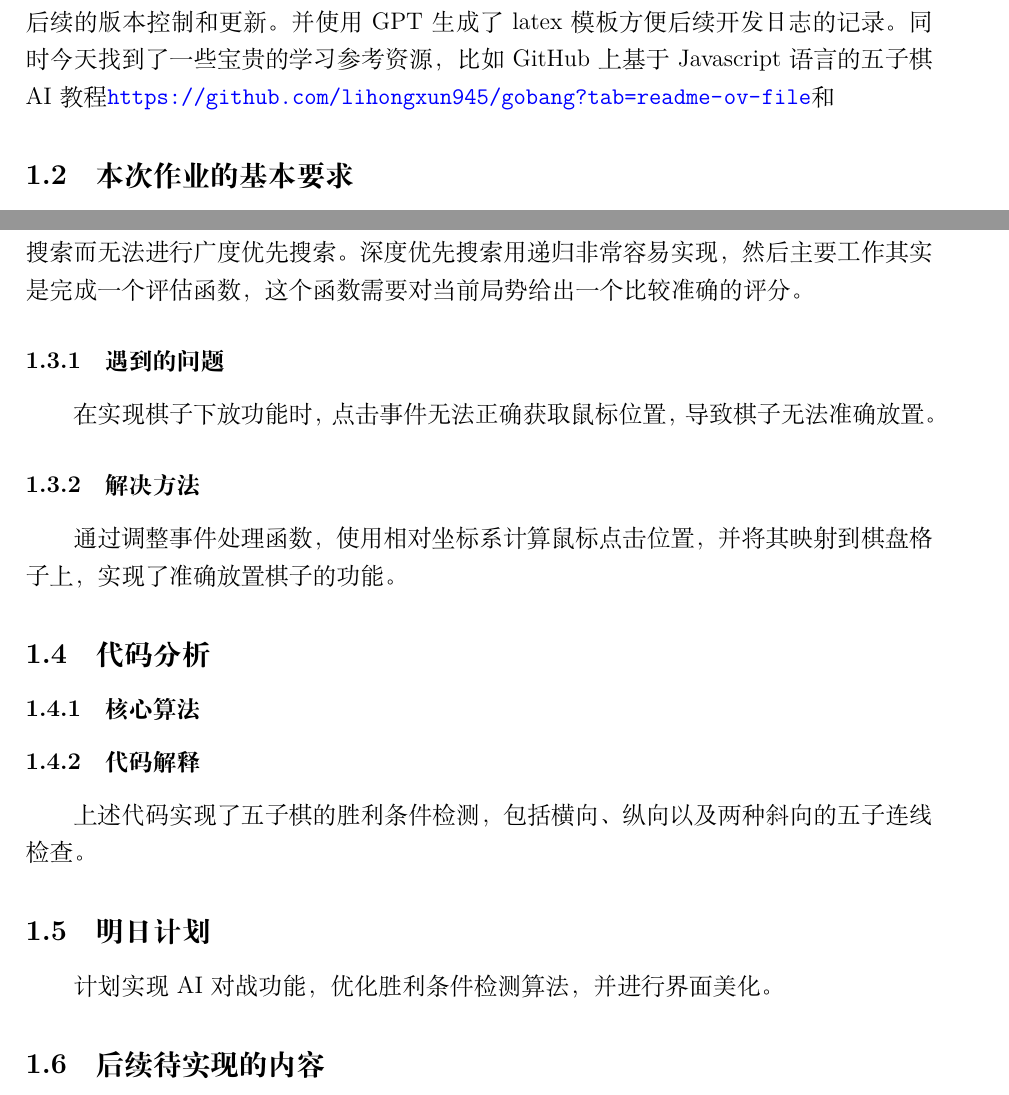
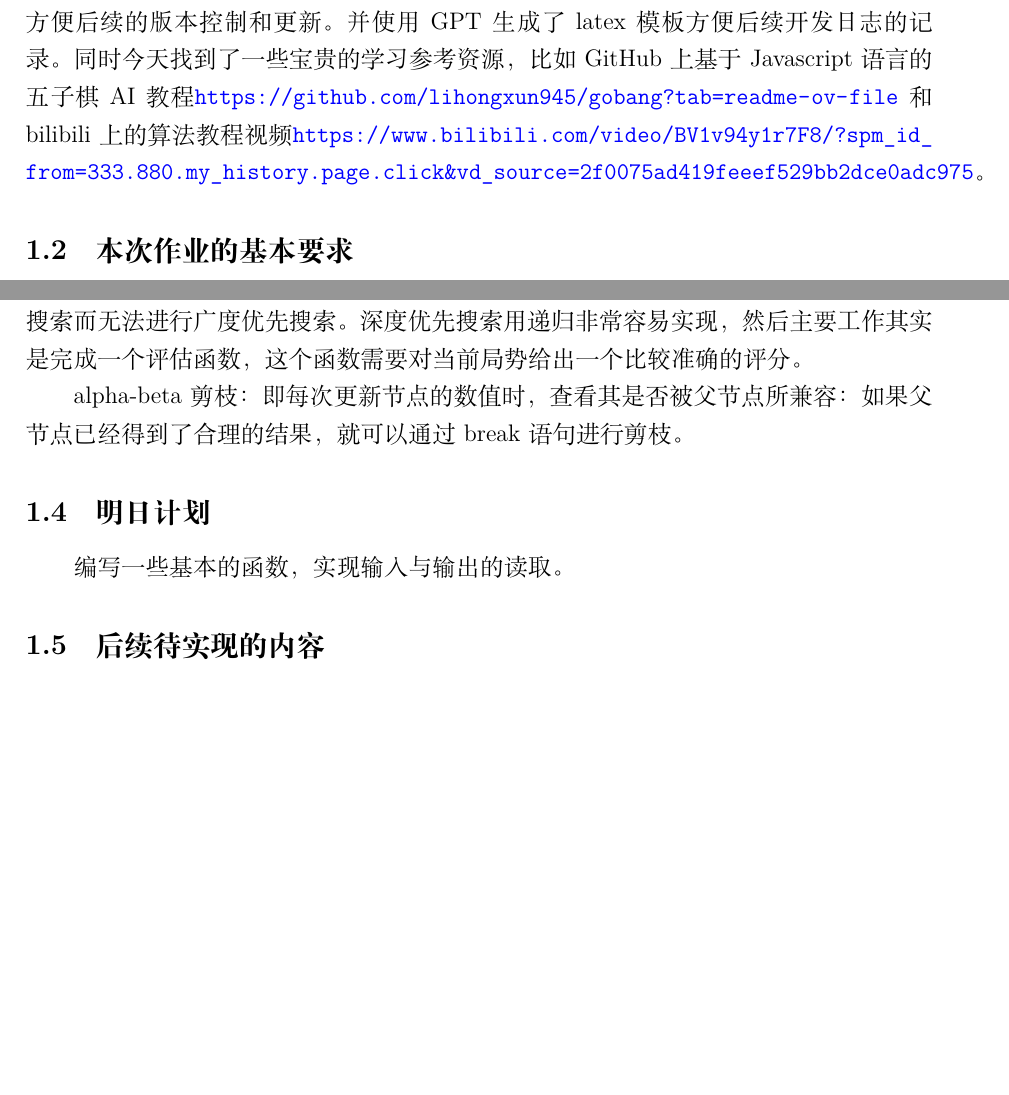
Before and after one commit to stibiums/go_bang, a LaTeX document (日志/main.tex, which reads 日志/logs/2024-11-13.tex): two parts of pages 3 and 4 of 5, joined at a grey line, cut so that both start at the same text, the shorter picture padded with empty space. Compiled offline with XeLaTeX.

Commit message:
11月13日最终提交的框架

```diff
--- a/日志/logs/2024-11-13.tex
+++ b/日志/logs/2024-11-13.tex
@@ -3,7 +3,9 @@
 \subsection{今日进展} % 今日进展
 今天了解了作业的具体要求，了解了使用C++实现五子棋对弈程序所需要的算法基础，即Min-Max算法和Alpha-Bata剪枝优化。
 然后在GitHub上创建了仓库，方便后续的版本控制和更新。并使用GPT生成了latex模板方便后续开发日志的记录。
-同时今天找到了一些宝贵的学习参考资源，比如GitHub上基于Javascript语言的五子棋AI教程\url{https://github.com/lihongxun945/gobang?tab=readme-ov-file}和
+同时今天找到了一些宝贵的学习参考资源，比如GitHub上基于Javascript语言的五子棋AI教程\url{https://github.com/lihongxun945/gobang?tab=readme-ov-file}
+和bilibili上的算法教程视频\url{https://www.bilibili.com/video/BV1v94y1r7F8/?spm_id_from=333.880.my_history.page.click&vd_source=2f0075ad419feeef529bb2dce0adc975}。
+
 
 \subsection{本次作业的基本要求}
 
@@ -44,25 +46,12 @@ Min-Max算法：
 
 而每一个节点的分数，都是由子节点决定的，因此我们对博弈树只能进行深度优先搜索而无法进行广度优先搜索。深度优先搜索用递归非常容易实现，然后主要工作其实是完成一个评估函数，这个函数需要对当前局势给出一个比较准确的评分。
 
+alpha-beta剪枝：
+即每次更新节点的数值时，查看其是否被父节点所兼容：如果父节点已经得到了合理的结果，就可以通过break语句进行剪枝。
 
 
-
-\subsubsection{遇到的问题}
-在实现棋子下放功能时，点击事件无法正确获取鼠标位置，导致棋子无法准确放置。
-
-\subsubsection{解决方法}
-通过调整事件处理函数，使用相对坐标系计算鼠标点击位置，并将其映射到棋盘格子上，实现了准确放置棋子的功能。
-
-\subsection{代码分析} % 代码分析
-
-\subsubsection{核心算法}
-
-
-\subsubsection{代码解释}
-上述代码实现了五子棋的胜利条件检测，包括横向、纵向以及两种斜向的五子连线检查。
-
 \subsection{明日计划} % 明日计划
-计划实现AI对战功能，优化胜利条件检测算法，并进行界面美化。
+编写一些基本的函数，实现输入与输出的读取。
 
 \subsection{后续待实现的内容} % 心得体会
 
```
Also changed, not shown: 日志/main.pdf, 5 other files.
